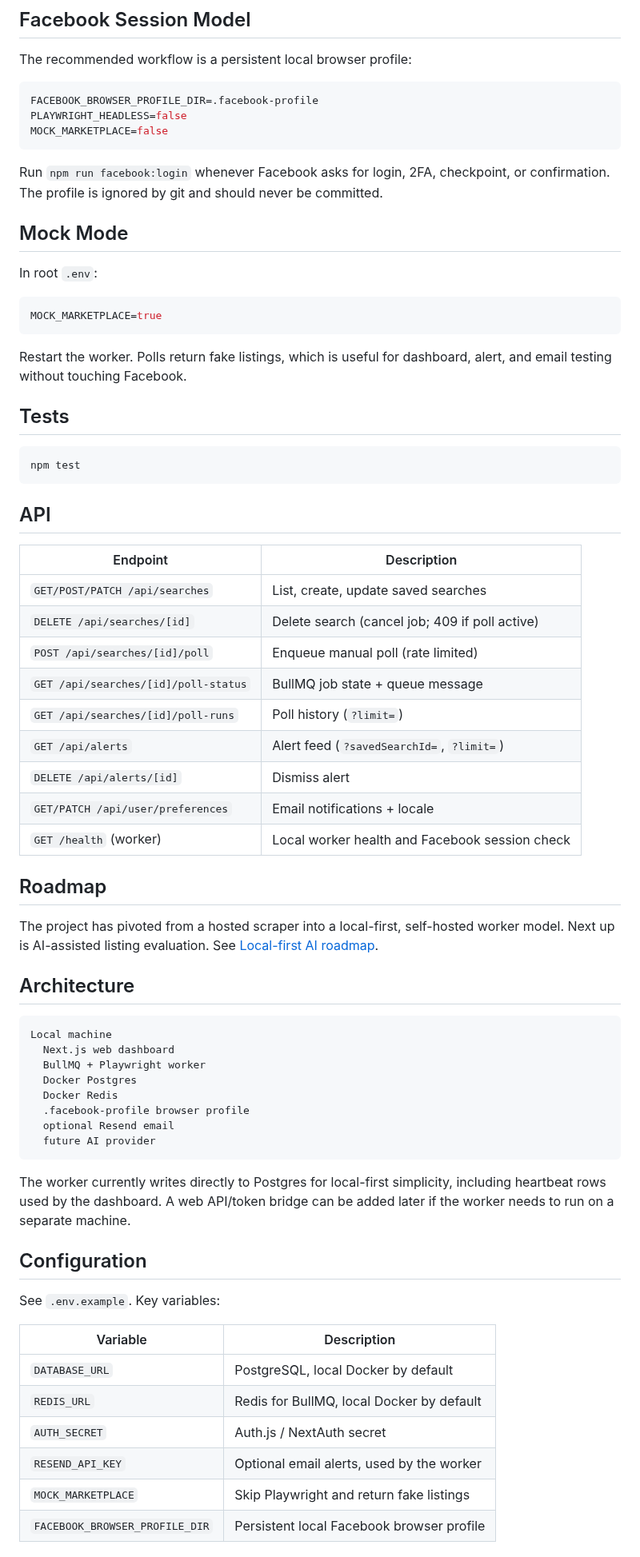
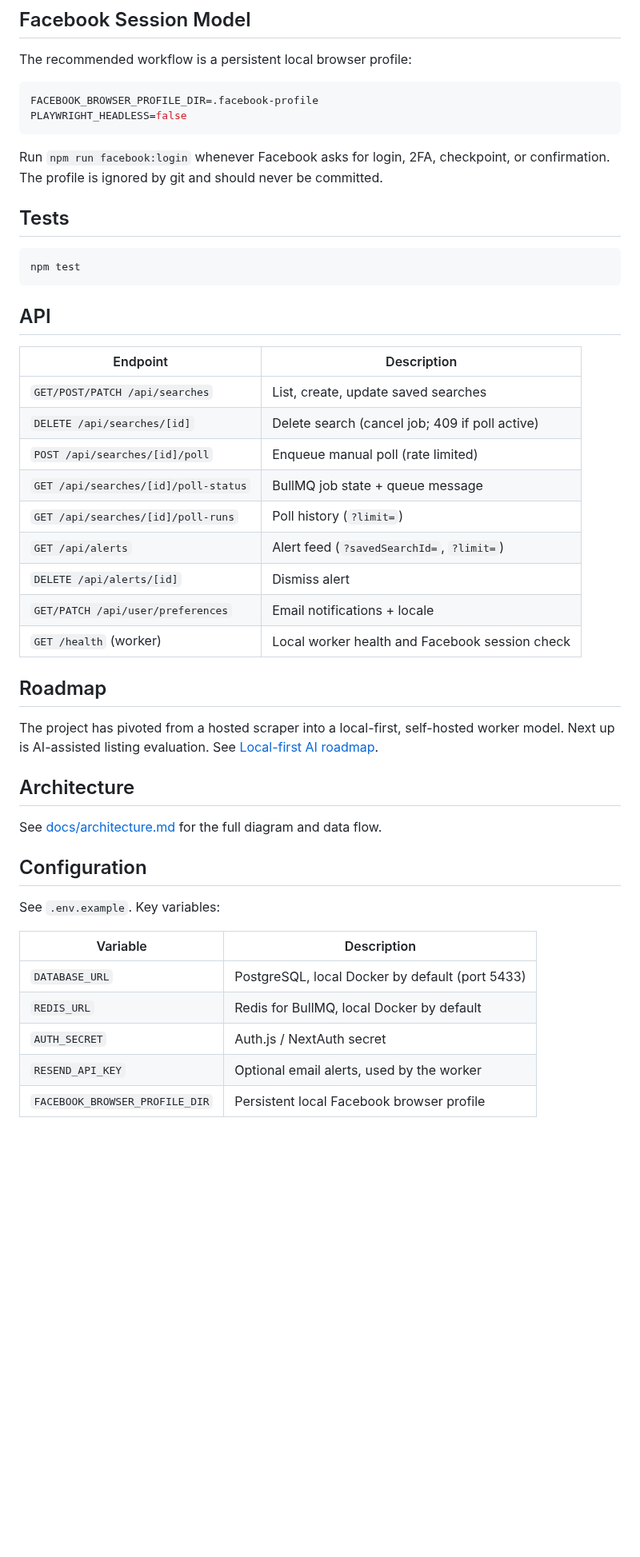
Before and after one commit to hudsonferraz/price-monitor, a Markdown page: README.md, the part around one of its changes. Shown at 80% size. GitHub-like rendering; blank space fills up the shorter version.

````diff
--- a/README.md
+++ b/README.md
@@ -60,21 +82,9 @@ The recommended workflow is a persistent local browser profile:
 ```env
 FACEBOOK_BROWSER_PROFILE_DIR=.facebook-profile
 PLAYWRIGHT_HEADLESS=false
-MOCK_MARKETPLACE=false
 ```
 
 Run `npm run facebook:login` whenever Facebook asks for login, 2FA, checkpoint, or confirmation. The profile is ignored by git and should never be committed.
-
-
-## Mock Mode
-
-In root `.env`:
-
-```env
-MOCK_MARKETPLACE=true
-```
-
-Restart the worker. Polls return fake listings, which is useful for dashboard, alert, and email testing without touching Facebook.
 
 ## Tests
 
@@ -84,17 +94,17 @@ npm test
 
 ## API
 
-| Endpoint                             | Description                                    |
-| ------------------------------------ | ---------------------------------------------- |
-| `GET/POST/PATCH /api/searches`       | List, create, update saved searches            |
-| `DELETE /api/searches/[id]`          | Delete search (cancel job; 409 if poll active) |
-| `POST /api/searches/[id]/poll`       | Enqueue manual poll (rate limited)             |
-| `GET /api/searches/[id]/poll-status` | BullMQ job state + queue message               |
-| `GET /api/searches/[id]/poll-runs`   | Poll history (`?limit=`)                       |
-| `GET /api/alerts`                    | Alert feed (`?savedSearchId=`, `?limit=`)      |
-| `DELETE /api/alerts/[id]`            | Dismiss alert                                  |
-| `GET/PATCH /api/user/preferences`    | Email notifications + locale                   |
-| `GET /health` (worker)               | Local worker health and Facebook session check |
+| Endpoint | Description |
+|----------|-------------|
+| `GET/POST/PATCH /api/searches` | List, create, update saved searches |
+| `DELETE /api/searches/[id]` | Delete search (cancel job; 409 if poll active) |
+| `POST /api/searches/[id]/poll` | Enqueue manual poll (rate limited) |
+| `GET /api/searches/[id]/poll-status` | BullMQ job state + queue message |
+| `GET /api/searches/[id]/poll-runs` | Poll history (`?limit=`) |
+| `GET /api/alerts` | Alert feed (`?savedSearchId=`, `?limit=`) |
+| `DELETE /api/alerts/[id]` | Dismiss alert |
+| `GET/PATCH /api/user/preferences` | Email notifications + locale |
+| `GET /health` (worker) | Local worker health and Facebook session check |
 
 ## Roadmap
 
@@ -102,29 +112,17 @@ The project has pivoted from a hosted scraper into a local-first, self-hosted wo
 
 ## Architecture
 
-```txt
-Local machine
-  Next.js web dashboard
-  BullMQ + Playwright worker
-  Docker Postgres
-  Docker Redis
-  .facebook-profile browser profile
-  optional Resend email
-  future AI provider
-```
-
-The worker currently writes directly to Postgres for local-first simplicity, including heartbeat rows used by the dashboard. A web API/token bridge can be added later if the worker needs to run on a separate machine.
+See [docs/architecture.md](docs/architecture.md) for the full diagram and data flow.
 
 ## Configuration
 
 See `.env.example`. Key variables:
 
-| Variable                       | Description                                      |
-| ------------------------------ | ------------------------------------------------ |
-| `DATABASE_URL`                 | PostgreSQL, local Docker by default              |
-| `REDIS_URL`                    | Redis for BullMQ, local Docker by default        |
-| `AUTH_SECRET`                  | Auth.js / NextAuth secret                        |
-| `RESEND_API_KEY`               | Optional email alerts, used by the worker        |
-| `MOCK_MARKETPLACE`             | Skip Playwright and return fake listings         |
-| `FACEBOOK_BROWSER_PROFILE_DIR` | Persistent local Facebook browser profile        |
+| Variable | Description |
+|----------|-------------|
+| `DATABASE_URL` | PostgreSQL, local Docker by default (port 5433) |
+| `REDIS_URL` | Redis for BullMQ, local Docker by default |
+| `AUTH_SECRET` | Auth.js / NextAuth secret |
+| `RESEND_API_KEY` | Optional email alerts, used by the worker |
+| `FACEBOOK_BROWSER_PROFILE_DIR` | Persistent local Facebook browser profile |
 
````
Also changed, not shown: other parts of README.md (+39 -13 lines), docs/local-first-ai-roadmap.md (added, +205 -0 lines), docs/local-first-setup.md (added, +164 -0 lines), docs/images/architecture.png (added), docs/images/dashboard.png (added), docs/images/demo.gif (added), docs/images/landing.png, docs/images/sign-in.png, 3 other files.
